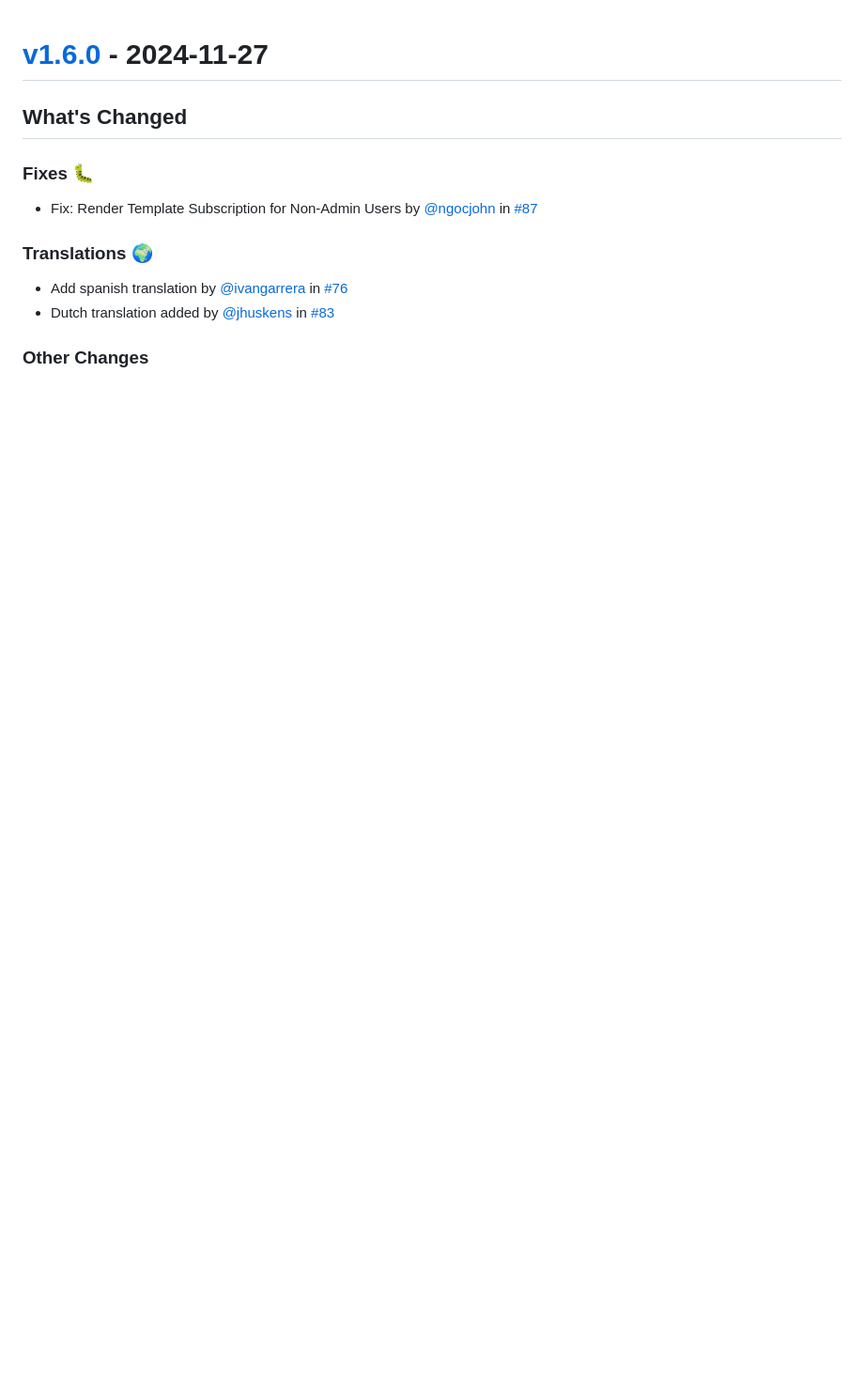
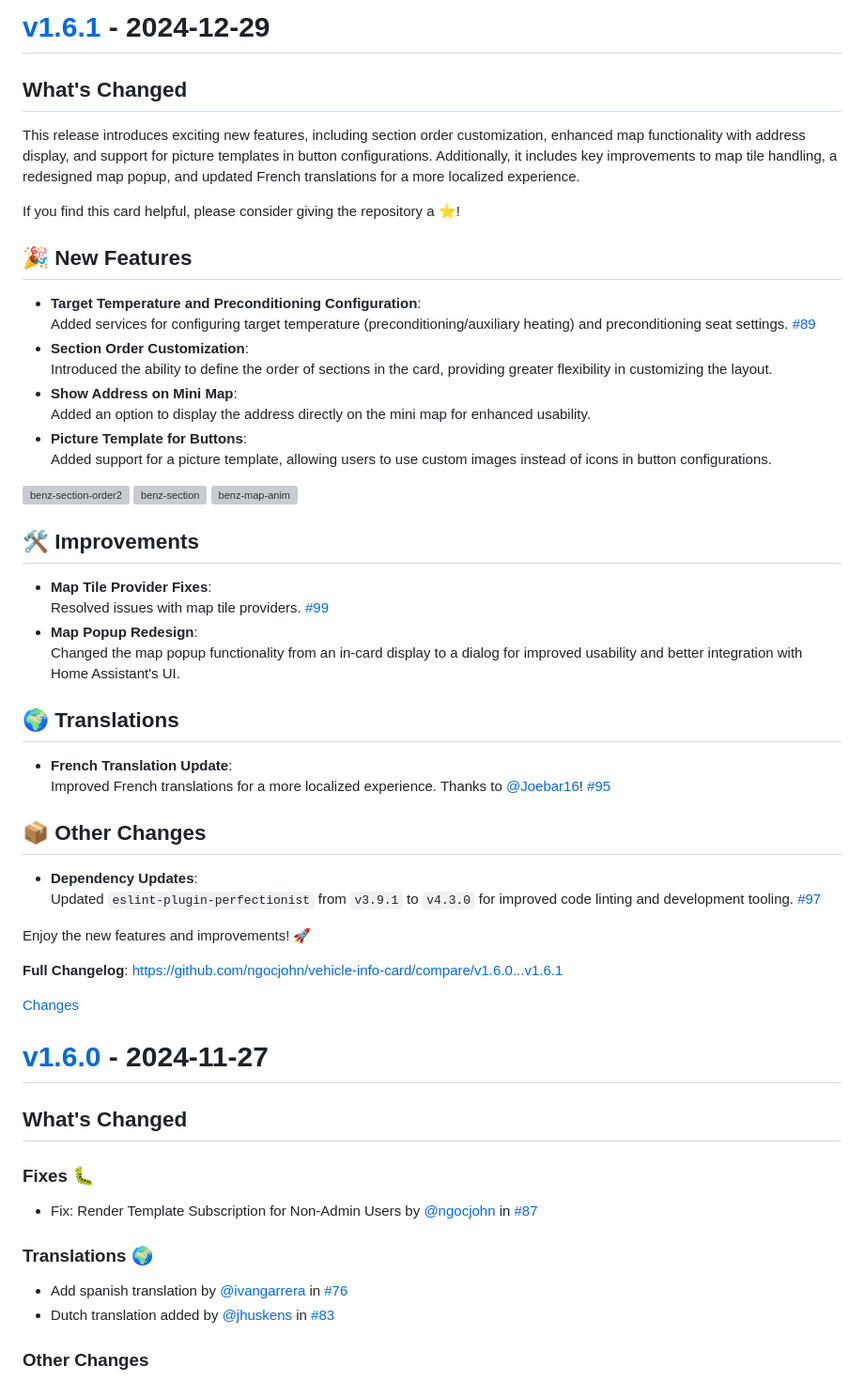
Before and after one commit to ngocjohn/vehicle-info-card, a Markdown page: CHANGELOG.md, the part around the change printed below. Shown: that part at 94% size. GitHub-like rendering; blank space fills up the shorter version; grey boxes are pictures that could not be loaded.

Commit message:
update changelog for v1.6.1 changes
    This commit was created by changelog-from-release in 'Post release' CI workflow

```diff
--- a/CHANGELOG.md
+++ b/CHANGELOG.md
@@ -1,3 +1,51 @@
+<a id="v1.6.1"></a>
+# [v1.6.1](https://github.com/ngocjohn/vehicle-info-card/releases/tag/v1.6.1) - 2024-12-29
+
+<!-- Release notes generated using configuration in .github/release.yml at v1.6.1 -->
+
+## What's Changed
+This release introduces exciting new features, including section order customization, enhanced map functionality with address display, and support for picture templates in button configurations. Additionally, it includes key improvements to map tile handling, a redesigned map popup, and updated French translations for a more localized experience.
+
+If you find this card helpful, please consider giving the repository a ⭐!
+
+## 🎉 New Features
+- **Target Temperature and Preconditioning Configuration**:
+  Added services for configuring target temperature (preconditioning/auxiliary heating) and preconditioning seat settings. [#89](https://github.com/ngocjohn/vehicle-info-card/pull/89)
+- **Section Order Customization**:
+  Introduced the ability to define the order of sections in the card, providing greater flexibility in customizing the layout.
+- **Show Address on Mini Map**:
+  Added an option to display the address directly on the mini map for enhanced usability.
+- **Picture Template for Buttons**:
+  Added support for a picture template, allowing users to use custom images instead of icons in button configurations.
+
+![benz-section-order2](https://github.com/user-attachments/assets/610bd5e8-1ddb-4be2-a34c-acceb4efb439)
+![benz-section](https://github.com/user-attachments/assets/af1ca788-0a00-45e4-9f84-19c9d7a44c08)
+![benz-map-anim](https://github.com/user-attachments/assets/db730a3e-9d76-49d6-a0c5-39e2ca0c04e6)
+
+
+## 🛠️ Improvements
+- **Map Tile Provider Fixes**:
+  Resolved issues with map tile providers. [#99](https://github.com/ngocjohn/vehicle-info-card/pull/99)
+- **Map Popup Redesign**:
+  Changed the map popup functionality from an in-card display to a dialog for improved usability and better integration with Home Assistant's UI.
+
+
+## 🌍 Translations
+- **French Translation Update**:
+  Improved French translations for a more localized experience. Thanks to [@Joebar16](https://github.com/Joebar16)! [#95](https://github.com/ngocjohn/vehicle-info-card/pull/95)
+
+## 📦 Other Changes
+- **Dependency Updates**:
+  Updated `eslint-plugin-perfectionist` from `v3.9.1` to `v4.3.0` for improved code linting and development tooling. [#97](https://github.com/ngocjohn/vehicle-info-card/pull/97)
+
+
+Enjoy the new features and improvements! 🚀
+
+**Full Changelog**: https://github.com/ngocjohn/vehicle-info-card/compare/v1.6.0...v1.6.1
+
+[Changes][v1.6.1]
+
+
 <a id="v1.6.0"></a>
 # [v1.6.0](https://github.com/ngocjohn/vehicle-info-card/releases/tag/v1.6.0) - 2024-11-27
 
```
Also changed, not shown: other parts of CHANGELOG.md (+1 -0 lines).
